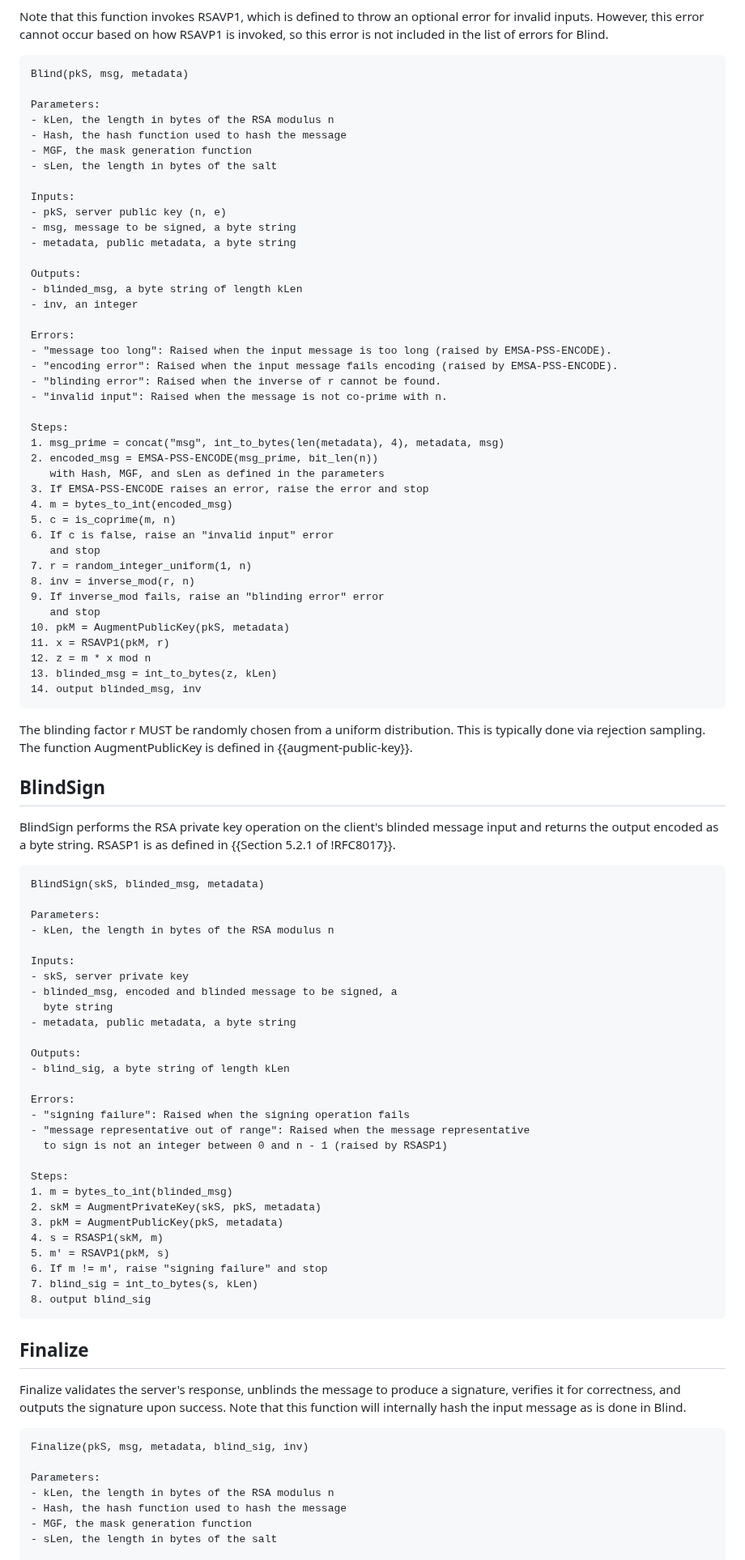
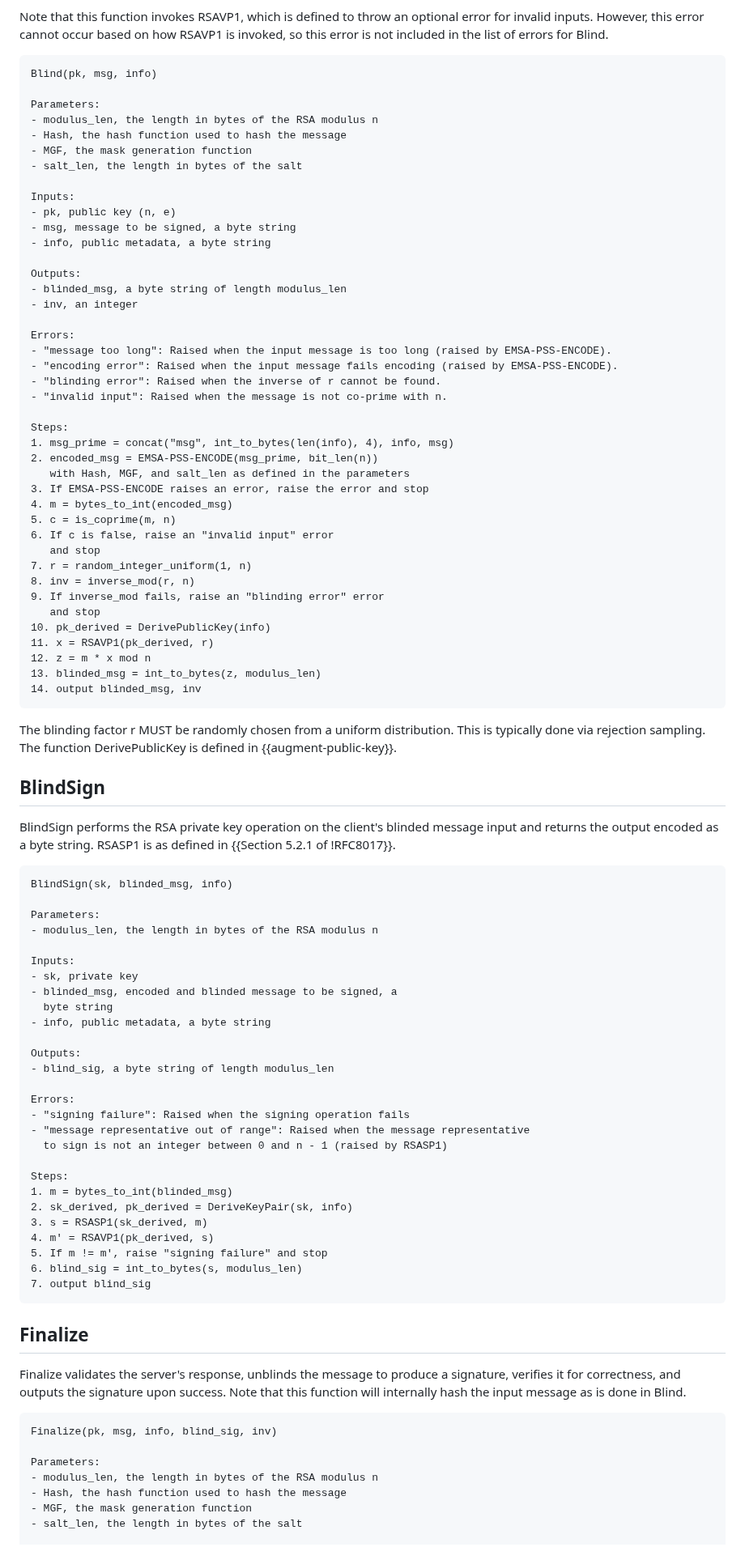
Before and after one commit to chris-wood/draft-amjad-cfrg-partially-blind-rsa, a Markdown page: draft-amjad-cfrg-partially-blind-rsa.md, the part around one of its changes. Shown at 81% size. Drawn GitHub-style.

```diff
--- a/draft-amjad-cfrg-partially-blind-rsa.md
+++ b/draft-amjad-cfrg-partially-blind-rsa.md
@@ -231,21 +231,21 @@ for invalid inputs. However, this error cannot occur based on how RSAVP1 is invo
 so this error is not included in the list of errors for Blind.
 
 ~~~
-Blind(pkS, msg, metadata)
+Blind(pk, msg, info)
 
 Parameters:
-- kLen, the length in bytes of the RSA modulus n
+- modulus_len, the length in bytes of the RSA modulus n
 - Hash, the hash function used to hash the message
 - MGF, the mask generation function
-- sLen, the length in bytes of the salt
+- salt_len, the length in bytes of the salt
 
 Inputs:
-- pkS, server public key (n, e)
+- pk, public key (n, e)
 - msg, message to be signed, a byte string
-- metadata, public metadata, a byte string
+- info, public metadata, a byte string
 
 Outputs:
-- blinded_msg, a byte string of length kLen
+- blinded_msg, a byte string of length modulus_len
 - inv, an integer
 
 Errors:
@@ -255,9 +255,9 @@ Errors:
 - "invalid input": Raised when the message is not co-prime with n.
 
 Steps:
-1. msg_prime = concat("msg", int_to_bytes(len(metadata), 4), metadata, msg)
+1. msg_prime = concat("msg", int_to_bytes(len(info), 4), info, msg)
 2. encoded_msg = EMSA-PSS-ENCODE(msg_prime, bit_len(n))
-   with Hash, MGF, and sLen as defined in the parameters
+   with Hash, MGF, and salt_len as defined in the parameters
 3. If EMSA-PSS-ENCODE raises an error, raise the error and stop
 4. m = bytes_to_int(encoded_msg)
 5. c = is_coprime(m, n)
@@ -267,15 +267,15 @@ Steps:
 8. inv = inverse_mod(r, n)
 9. If inverse_mod fails, raise an "blinding error" error
    and stop
-10. pkM = AugmentPublicKey(pkS, metadata)
-11. x = RSAVP1(pkM, r)
+10. pk_derived = DerivePublicKey(info)
+11. x = RSAVP1(pk_derived, r)
 12. z = m * x mod n
-13. blinded_msg = int_to_bytes(z, kLen)
+13. blinded_msg = int_to_bytes(z, modulus_len)
 14. output blinded_msg, inv
 ~~~
 
 The blinding factor r MUST be randomly chosen from a uniform distribution.
-This is typically done via rejection sampling. The function AugmentPublicKey
+This is typically done via rejection sampling. The function DerivePublicKey
 is defined in {{augment-public-key}}.
 
 ## BlindSign
@@ -285,19 +285,19 @@ blinded message input and returns the output encoded as a byte string.
 RSASP1 is as defined in {{Section 5.2.1 of !RFC8017}}.
 
 ~~~
-BlindSign(skS, blinded_msg, metadata)
+BlindSign(sk, blinded_msg, info)
 
 Parameters:
-- kLen, the length in bytes of the RSA modulus n
+- modulus_len, the length in bytes of the RSA modulus n
 
 Inputs:
-- skS, server private key
+- sk, private key
 - blinded_msg, encoded and blinded message to be signed, a
   byte string
-- metadata, public metadata, a byte string
+- info, public metadata, a byte string
 
 Outputs:
-- blind_sig, a byte string of length kLen
+- blind_sig, a byte string of length modulus_len
 
 Errors:
 - "signing failure": Raised when the signing operation fails
@@ -306,13 +306,12 @@ Errors:
 
 Steps:
 1. m = bytes_to_int(blinded_msg)
-2. skM = AugmentPrivateKey(skS, pkS, metadata)
-3. pkM = AugmentPublicKey(pkS, metadata)
-4. s = RSASP1(skM, m)
-5. m' = RSAVP1(pkM, s)
-6. If m != m', raise "signing failure" and stop
-7. blind_sig = int_to_bytes(s, kLen)
-8. output blind_sig
+2. sk_derived, pk_derived = DeriveKeyPair(sk, info)
+3. s = RSASP1(sk_derived, m)
+4. m' = RSAVP1(pk_derived, s)
+5. If m != m', raise "signing failure" and stop
+6. blind_sig = int_to_bytes(s, modulus_len)
+7. output blind_sig
 ~~~
 
 ## Finalize
@@ -323,12 +322,12 @@ upon success. Note that this function will internally hash the input message
 as is done in Blind.
 
 ~~~
-Finalize(pkS, msg, metadata, blind_sig, inv)
+Finalize(pk, msg, info, blind_sig, inv)
 
 Parameters:
-- kLen, the length in bytes of the RSA modulus n
+- modulus_len, the length in bytes of the RSA modulus n
 - Hash, the hash function used to hash the message
 - MGF, the mask generation function
-- sLen, the length in bytes of the salt
+- salt_len, the length in bytes of the salt
 
 Inputs:
```
Also changed, not shown: other parts of draft-amjad-cfrg-partially-blind-rsa.md (+70 -69 lines).
